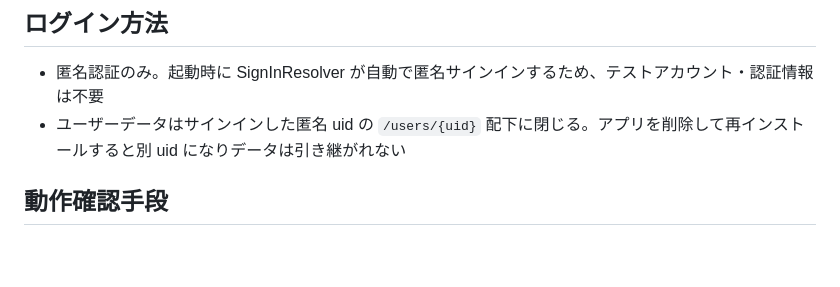
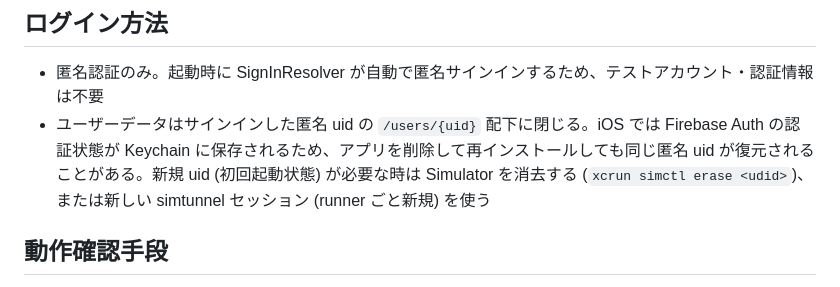
Before and after one commit to bannzai/kashakeibo, a Markdown page: QA.md, the part around the change. Drawn GitHub-style; blank space fills up the shorter version.

Commit message:
fix: レビューコメント対応 (codex ラウンド 2) - 検証済み範囲を項目文言に合わせ、未実施の派生ケースを分離
- root: 再インストールで匿名 uid が変わるとの記述を Keychain 復元の実態に合わせて修正し、新規 uid の作り方を案内
- monthly: 重複マージの「選んだ方が残る」・別クライアントからの listener 反映・収入のみの月のカテゴリ非表示を未検証項目として分離
- manual_entry: 収入→支出への戻しを未実施項目として分離、0 円明細が保存されていない根拠を追記

```diff
--- a/QA.md
+++ b/QA.md
@@ -22,7 +22,7 @@ last_verified_at: 2026-08-19
 ## ログイン方法
 
 - 匿名認証のみ。起動時に SignInResolver が自動で匿名サインインするため、テストアカウント・認証情報は不要
-- ユーザーデータはサインインした匿名 uid の `/users/{uid}` 配下に閉じる。アプリを削除して再インストールすると別 uid になりデータは引き継がれない
+- ユーザーデータはサインインした匿名 uid の `/users/{uid}` 配下に閉じる。iOS では Firebase Auth の認証状態が Keychain に保存されるため、アプリを削除して再インストールしても同じ匿名 uid が復元されることがある。新規 uid (初回起動状態) が必要な時は Simulator を消去する (`xcrun simctl erase <udid>`)、または新しい simtunnel セッション (runner ごと新規) を使う
 
 ## 動作確認手段
 
```
Also changed, not shown: 2 other files.
